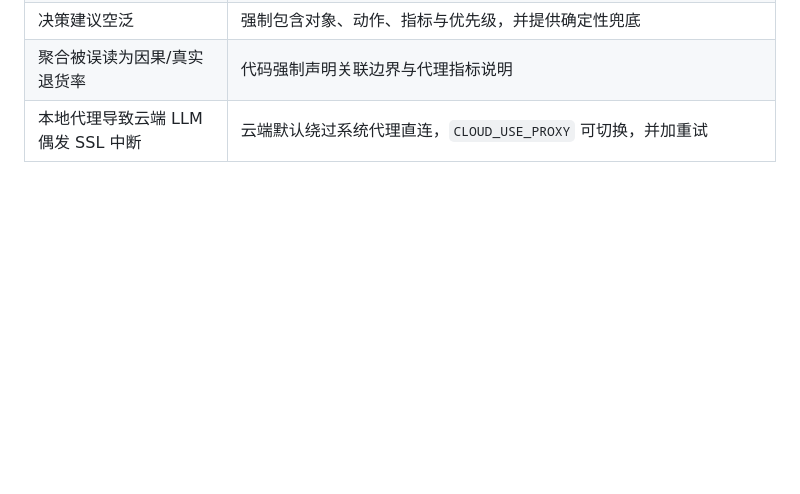
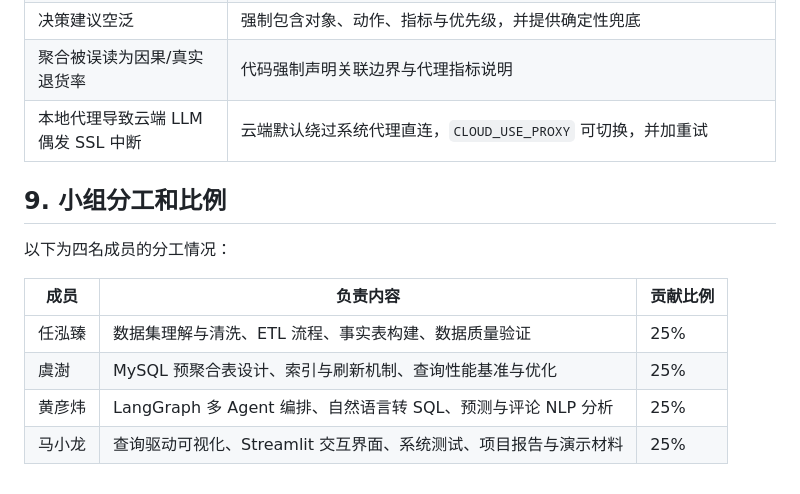
Before and after one commit to traveler703/AgenticBI_Final_Olist, a Markdown page: docs/project_report.md, the part around the change. Drawn GitHub-style; blank space fills up the shorter version.

```diff
--- a/docs/project_report.md
+++ b/docs/project_report.md
@@ -226,3 +226,14 @@ What-if 模拟下架 Top20 高差评卖家后平台平均评分的变化；异
 | 决策建议空泛 | 强制包含对象、动作、指标与优先级，并提供确定性兜底 |
 | 聚合被误读为因果/真实退货率 | 代码强制声明关联边界与代理指标说明 |
 | 本地代理导致云端 LLM 偶发 SSL 中断 | 云端默认绕过系统代理直连，`CLOUD_USE_PROXY` 可切换，并加重试 |
+
+## 9. 小组分工和比例
+
+以下为四名成员的分工情况：
+
+| 成员   | 负责内容                                                     | 贡献比例 |
+| ------ | ------------------------------------------------------------ | -------- |
+| 任泓臻 | 数据集理解与清洗、ETL 流程、事实表构建、数据质量验证         | 25%      |
+| 虞澍   | MySQL 预聚合表设计、索引与刷新机制、查询性能基准与优化       | 25%      |
+| 黄彦炜 | LangGraph 多 Agent 编排、自然语言转 SQL、预测与评论 NLP 分析 | 25%      |
+| 马小龙 | 查询驱动可视化、Streamlit 交互界面、系统测试、项目报告与演示材料 | 25%      |
```
